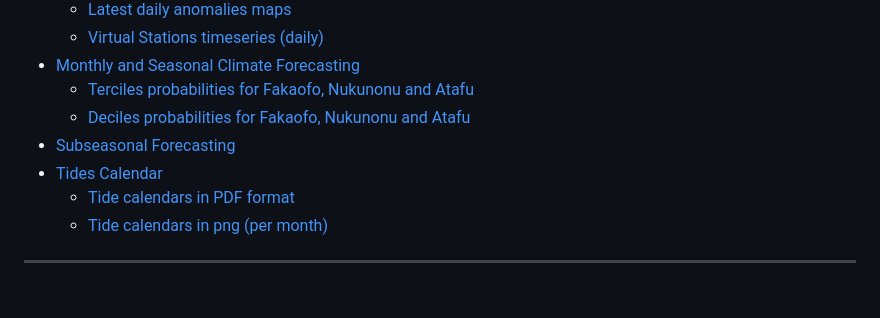
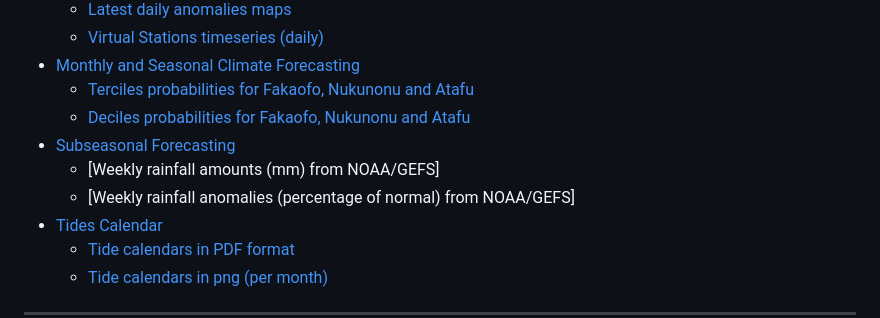
Before and after one commit to nicolasfauchereau/Tokelau_NCOF, a Markdown page: README.md, the part around the change. Rendered like a GitHub page; blank space fills up the shorter version.

```diff
--- a/README.md
+++ b/README.md
@@ -17,6 +17,8 @@ Author: [Nicolas Fauchereau](mailto:Nicolas.Fauchereau@niwa.co.nz) (NIWA Princip
     - [Terciles probabilities for Fakaofo, Nukunonu and Atafu](#monthly-terciles-probabilities)
     - [Deciles probabilities for Fakaofo, Nukunonu and Atafu](#monthly-deciles-probabilities)
 - [Subseasonal Forecasting](#subseasonal-forecasting)
+    - [Weekly rainfall amounts (mm) from NOAA/GEFS]
+    - [Weekly rainfall anomalies (percentage of normal) from NOAA/GEFS]
 - [Tides Calendar](#tides-calendar)
     - [Tide calendars in PDF format](#tide-calendars-in-pdf-format)
     - [Tide calendars in png (per month)](#tide-calendars-in-png-per-month)
```
Also changed, not shown: GEFS/weekly_rainfall.png (added), GEFS/weekly_rainfall_anomaly.png (added).
